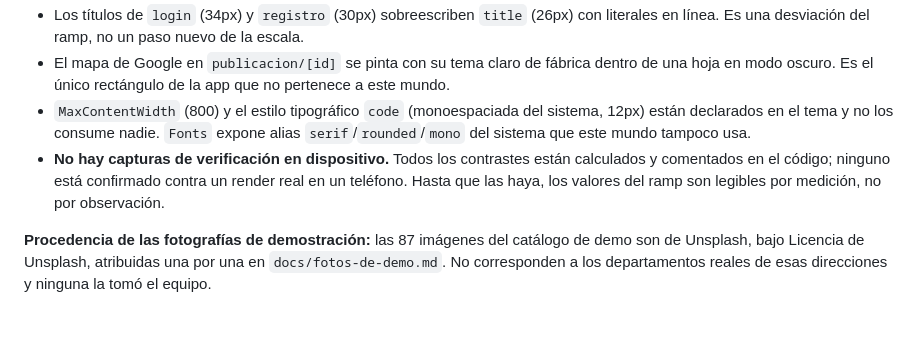
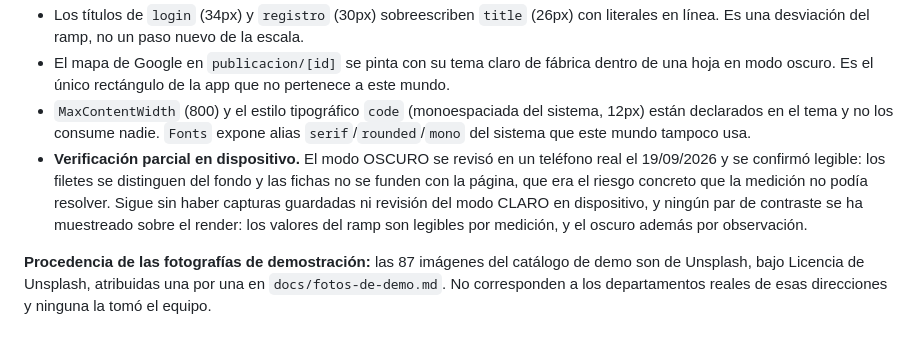
Before and after one commit to DamianMalvaiz/cuervo-pass, a Markdown page: DESIGN.md, the part around the change. Rendered like a GitHub page.

Commit message:
DESIGN.md: registrar que el modo oscuro se verificó en dispositivo
El archivo afirmaba que ningún contraste estaba confirmado contra un render
real. El modo oscuro sí se revisó en un teléfono y quedó legible: los filetes se
distinguen y las fichas no se funden con la página, que era el riesgo que la
revisión de acabado marcó como imposible de cerrar desde el código.

Se registra con precisión, sin ampliarlo: el modo claro sigue sin revisar en
dispositivo y no hay capturas guardadas.

Co-Authored-By: Claude Opus 5 <noreply@anthropic.com>

```diff
--- a/DESIGN.md
+++ b/DESIGN.md
@@ -348,6 +348,6 @@ Este sistema está aplicado a fondo en: `(tabs)/inicio`, `publicacion/[id]`, `(a
 - Los títulos de `login` (34px) y `registro` (30px) sobreescriben `title` (26px) con literales en línea. Es una desviación del ramp, no un paso nuevo de la escala.
 - El mapa de Google en `publicacion/[id]` se pinta con su tema claro de fábrica dentro de una hoja en modo oscuro. Es el único rectángulo de la app que no pertenece a este mundo.
 - `MaxContentWidth` (800) y el estilo tipográfico `code` (monoespaciada del sistema, 12px) están declarados en el tema y no los consume nadie. `Fonts` expone alias `serif`/`rounded`/`mono` del sistema que este mundo tampoco usa.
-- **No hay capturas de verificación en dispositivo.** Todos los contrastes están calculados y comentados en el código; ninguno está confirmado contra un render real en un teléfono. Hasta que las haya, los valores del ramp son legibles por medición, no por observación.
+- **Verificación parcial en dispositivo.** El modo OSCURO se revisó en un teléfono real el 19/09/2026 y se confirmó legible: los filetes se distinguen del fondo y las fichas no se funden con la página, que era el riesgo concreto que la medición no podía resolver. Sigue sin haber capturas guardadas ni revisión del modo CLARO en dispositivo, y ningún par de contraste se ha muestreado sobre el render: los valores del ramp son legibles por medición, y el oscuro además por observación.
 
 **Procedencia de las fotografías de demostración:** las 87 imágenes del catálogo de demo son de Unsplash, bajo Licencia de Unsplash, atribuidas una por una en `docs/fotos-de-demo.md`. No corresponden a los departamentos reales de esas direcciones y ninguna la tomó el equipo.
```
